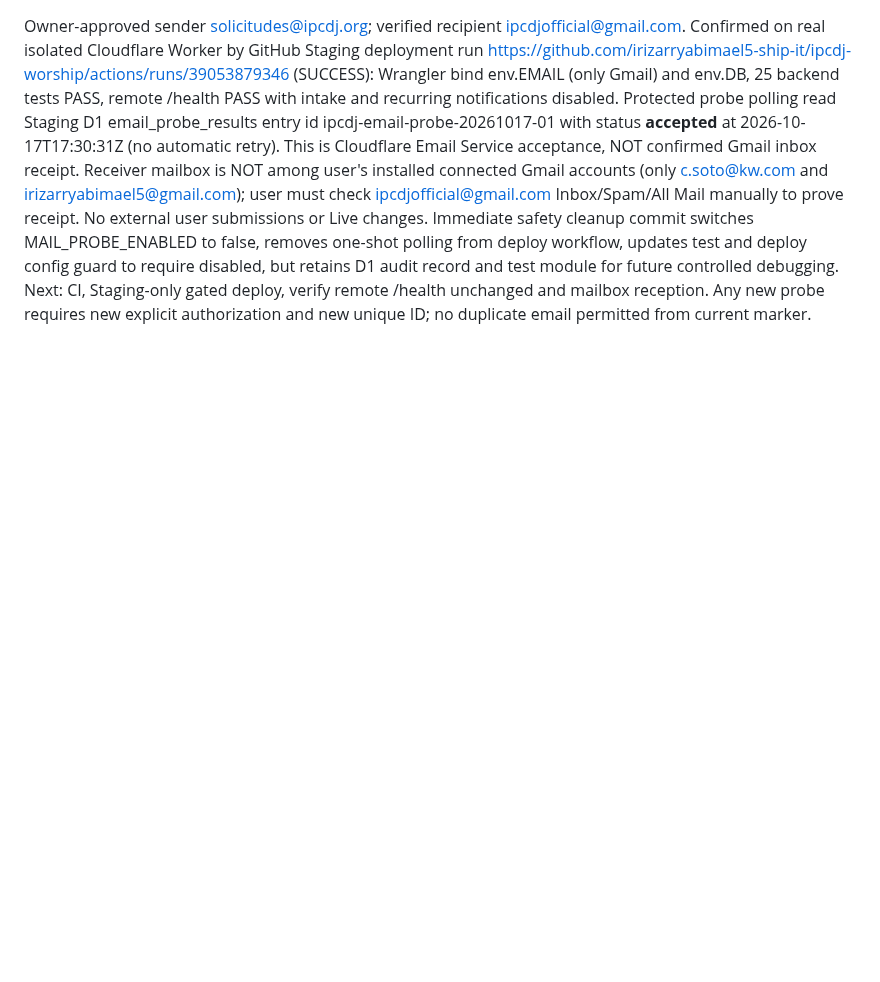
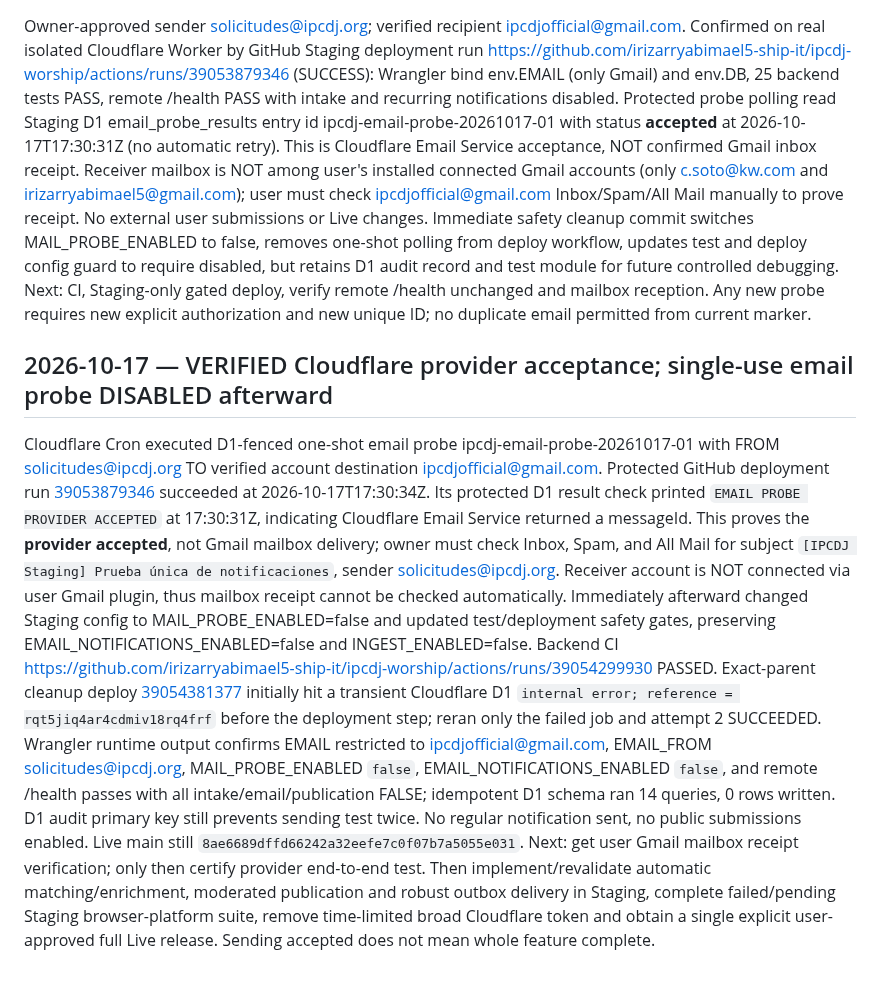
Before and after one commit to irizarryabimael5-ship-it/ipcdj-worship, a Markdown page: PROJECT_WORKSPACE/HANDOFF_CURRENT.md, the part around the change. GitHub-like rendering; blank space fills up the shorter version.

Commit message:
Record Gmail provider acceptance and verified disabled probe cleanup

```diff
--- a/PROJECT_WORKSPACE/HANDOFF_CURRENT.md
+++ b/PROJECT_WORKSPACE/HANDOFF_CURRENT.md
@@ -184,3 +184,9 @@ Authorized marker commit `63f9cfc57aad40c1cb403133180e0e7c268cc1f5` triggered wo
 
 ## 2026-10-17 — Provider accepted one real test email; cleanup to disable probe
 Owner-approved sender solicitudes@ipcdj.org; verified recipient ipcdjofficial@gmail.com. Confirmed on real isolated Cloudflare Worker by GitHub Staging deployment run https://github.com/irizarryabimael5-ship-it/ipcdj-worship/actions/runs/39053879346 (SUCCESS): Wrangler bind env.EMAIL (only Gmail) and env.DB, 25 backend tests PASS, remote /health PASS with intake and recurring notifications disabled. Protected probe polling read Staging D1 email_probe_results entry id ipcdj-email-probe-20261017-01 with status **accepted** at 2026-10-17T17:30:31Z (no automatic retry). This is Cloudflare Email Service acceptance, NOT confirmed Gmail inbox receipt. Receiver mailbox is NOT among user's installed connected Gmail accounts (only c.soto@kw.com and irizarryabimael5@gmail.com); user must check ipcdjofficial@gmail.com Inbox/Spam/All Mail manually to prove receipt. No external user submissions or Live changes. Immediate safety cleanup commit switches MAIL_PROBE_ENABLED to false, removes one-shot polling from deploy workflow, updates test and deploy config guard to require disabled, but retains D1 audit record and test module for future controlled debugging. Next: CI, Staging-only gated deploy, verify remote /health unchanged and mailbox reception. Any new probe requires new explicit authorization and new unique ID; no duplicate email permitted from current marker.
+
+
+## 2026-10-17 — VERIFIED Cloudflare provider acceptance; single-use email probe DISABLED afterward
+Cloudflare Cron executed D1-fenced one-shot email probe ipcdj-email-probe-20261017-01 with FROM solicitudes@ipcdj.org TO verified account destination ipcdjofficial@gmail.com. Protected GitHub deployment run [39053879346](https://github.com/irizarryabimael5-ship-it/ipcdj-worship/actions/runs/39053879346) succeeded at 2026-10-17T17:30:34Z. Its protected D1 result check printed `EMAIL PROBE PROVIDER ACCEPTED` at 17:30:31Z, indicating Cloudflare Email Service returned a messageId. This proves the **provider accepted**, not Gmail mailbox delivery; owner must check Inbox, Spam, and All Mail for subject `[IPCDJ Staging] Prueba única de notificaciones`, sender solicitudes@ipcdj.org. Receiver account is NOT connected via user Gmail plugin, thus mailbox receipt cannot be checked automatically.
+Immediately afterward changed Staging config to MAIL_PROBE_ENABLED=false and updated test/deployment safety gates, preserving EMAIL_NOTIFICATIONS_ENABLED=false and INGEST_ENABLED=false. Backend CI https://github.com/irizarryabimael5-ship-it/ipcdj-worship/actions/runs/39054299930 PASSED. Exact-parent cleanup deploy [39054381377](https://github.com/irizarryabimael5-ship-it/ipcdj-worship/actions/runs/39054381377) initially hit a transient Cloudflare D1 `internal error; reference = rqt5jiq4ar4cdmiv18rq4frf` before the deployment step; reran only the failed job and attempt 2 SUCCEEDED. Wrangler runtime output confirms EMAIL restricted to ipcdjofficial@gmail.com, EMAIL_FROM solicitudes@ipcdj.org, MAIL_PROBE_ENABLED `false`, EMAIL_NOTIFICATIONS_ENABLED `false`, and remote /health passes with all intake/email/publication FALSE; idempotent D1 schema ran 14 queries, 0 rows written. D1 audit primary key still prevents sending test twice. No regular notification sent, no public submissions enabled. Live main still `8ae6689dffd66242a32eefe7c0f07b7a5055e031`.
+Next: get user Gmail mailbox receipt verification; only then certify provider end-to-end test. Then implement/revalidate automatic matching/enrichment, moderated publication and robust outbox delivery in Staging, complete failed/pending Staging browser-platform suite, remove time-limited broad Cloudflare token and obtain a single explicit user-approved full Live release. Sending accepted does not mean whole feature complete.
```
Also changed, not shown: requests/worker/EMAIL_NOTIFICATIONS_SETUP.md (+6 -0 lines).
